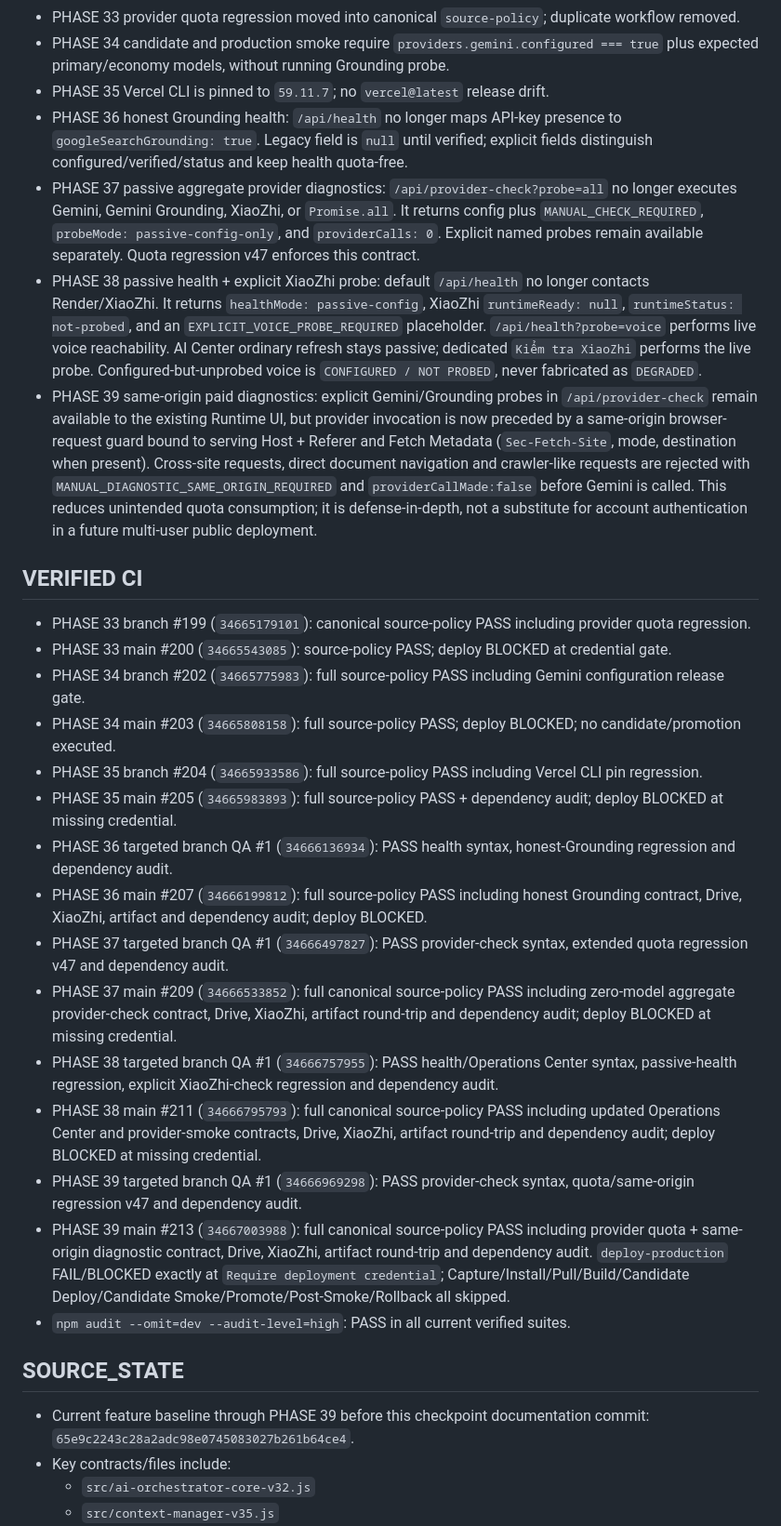
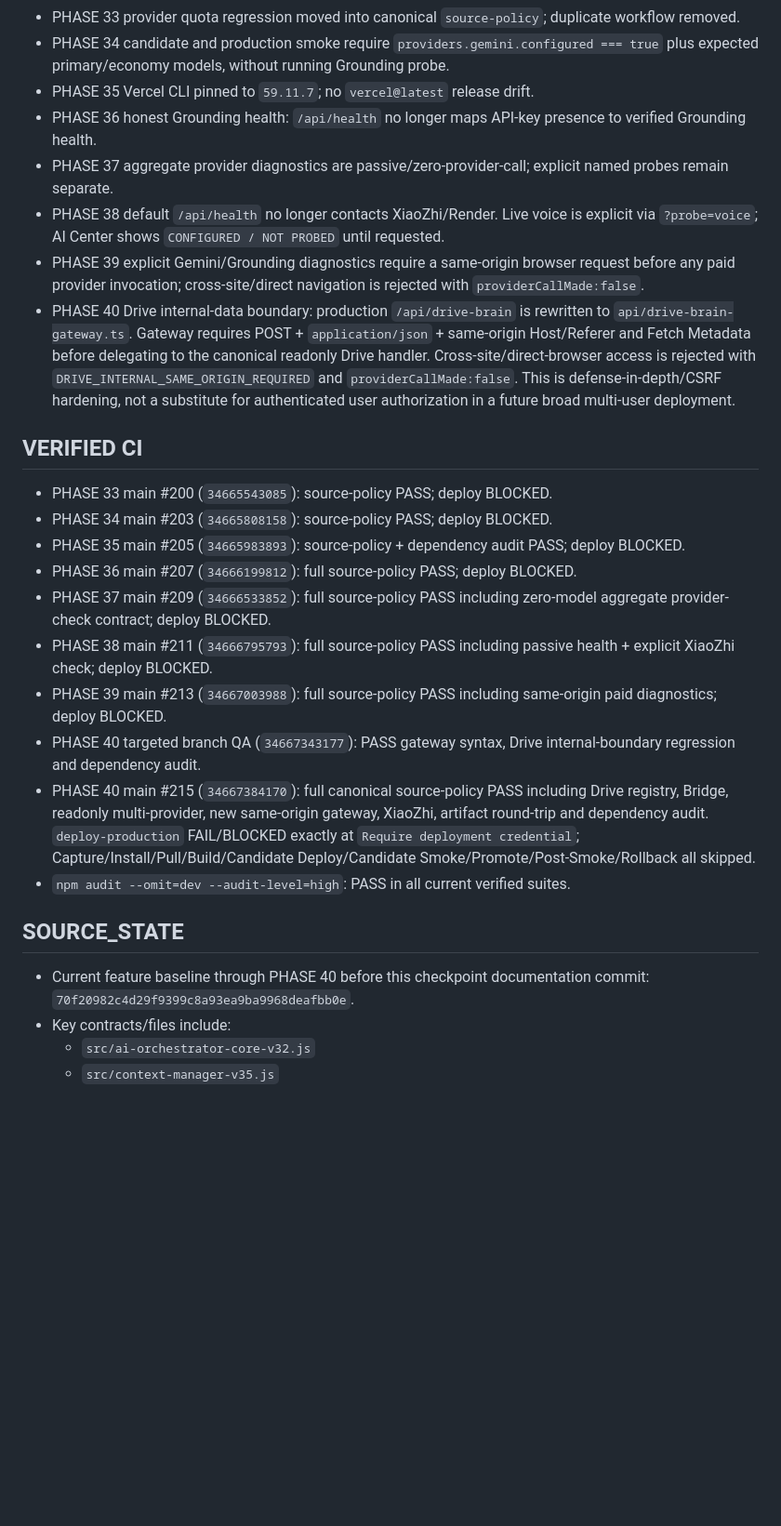
Before and after one commit to drngovothiennhan/A.I-V-n-Ph-ng-Tr-L-, a Markdown page: docs/AI_OFFICE_EXECUTION_STATE.md, the part around one of its changes. Shown at 93% size. Drawn GitHub-style; blank space fills up the shorter version.

Commit message:
docs(checkpoint): record phase 40 Drive internal boundary

```diff
--- a/docs/AI_OFFICE_EXECUTION_STATE.md
+++ b/docs/AI_OFFICE_EXECUTION_STATE.md
@@ -37,31 +38,27 @@ Continue additive, production-safe hardening from the canonical orchestrator and
 - PHASE 32 post-promotion rollback recovery targets exact production deployment captured before release and keeps failed release red after recovery.
 - PHASE 33 provider quota regression moved into canonical `source-policy`; duplicate workflow removed.
 - PHASE 34 candidate and production smoke require `providers.gemini.configured === true` plus expected primary/economy models, without running Grounding probe.
-- PHASE 35 Vercel CLI is pinned to `59.11.7`; no `vercel@latest` release drift.
-- PHASE 36 honest Grounding health: `/api/health` no longer maps API-key presence to `googleSearchGrounding: true`. Legacy field is `null` until verified; explicit fields distinguish configured/verified/status and keep health quota-free.
-- PHASE 37 passive aggregate provider diagnostics: `/api/provider-check?probe=all` no longer executes Gemini, Gemini Grounding, XiaoZhi, or `Promise.all`. It returns config plus `MANUAL_CHECK_REQUIRED`, `probeMode: passive-config-only`, and `providerCalls: 0`. Explicit named probes remain available separately. Quota regression v47 enforces this contract.
-- PHASE 38 passive health + explicit XiaoZhi probe: default `/api/health` no longer contacts Render/XiaoZhi. It returns `healthMode: passive-config`, XiaoZhi `runtimeReady: null`, `runtimeStatus: not-probed`, and an `EXPLICIT_VOICE_PROBE_REQUIRED` placeholder. `/api/health?probe=voice` performs live voice reachability. AI Center ordinary refresh stays passive; dedicated `Kiểm tra XiaoZhi` performs the live probe. Configured-but-unprobed voice is `CONFIGURED / NOT PROBED`, never fabricated as `DEGRADED`.
-- PHASE 39 same-origin paid diagnostics: explicit Gemini/Grounding probes in `/api/provider-check` remain available to the existing Runtime UI, but provider invocation is now preceded by a same-origin browser-request guard bound to serving Host + Referer and Fetch Metadata (`Sec-Fetch-Site`, mode, destination when present). Cross-site requests, direct document navigation and crawler-like requests are rejected with `MANUAL_DIAGNOSTIC_SAME_ORIGIN_REQUIRED` and `providerCallMade:false` before Gemini is called. This reduces unintended quota consumption; it is defense-in-depth, not a substitute for account authentication in a future multi-user public deployment.
+- PHASE 35 Vercel CLI pinned to `59.11.7`; no `vercel@latest` release drift.
+- PHASE 36 honest Grounding health: `/api/health` no longer maps API-key presence to verified Grounding health.
+- PHASE 37 aggregate provider diagnostics are passive/zero-provider-call; explicit named probes remain separate.
+- PHASE 38 default `/api/health` no longer contacts XiaoZhi/Render. Live voice is explicit via `?probe=voice`; AI Center shows `CONFIGURED / NOT PROBED` until requested.
+- PHASE 39 explicit Gemini/Grounding diagnostics require a same-origin browser request before any paid provider invocation; cross-site/direct navigation is rejected with `providerCallMade:false`.
+- PHASE 40 Drive internal-data boundary: production `/api/drive-brain` is rewritten to `api/drive-brain-gateway.ts`. Gateway requires POST + `application/json` + same-origin Host/Referer and Fetch Metadata before delegating to the canonical readonly Drive handler. Cross-site/direct-browser access is rejected with `DRIVE_INTERNAL_SAME_ORIGIN_REQUIRED` and `providerCallMade:false`. This is defense-in-depth/CSRF hardening, not a substitute for authenticated user authorization in a future broad multi-user deployment.
 
 ## VERIFIED CI
-- PHASE 33 branch #199 (`34665179101`): canonical source-policy PASS including provider quota regression.
-- PHASE 33 main #200 (`34665543085`): source-policy PASS; deploy BLOCKED at credential gate.
-- PHASE 34 branch #202 (`34665775983`): full source-policy PASS including Gemini configuration release gate.
-- PHASE 34 main #203 (`34665808158`): full source-policy PASS; deploy BLOCKED; no candidate/promotion executed.
-- PHASE 35 branch #204 (`34665933586`): full source-policy PASS including Vercel CLI pin regression.
-- PHASE 35 main #205 (`34665983893`): full source-policy PASS + dependency audit; deploy BLOCKED at missing credential.
-- PHASE 36 targeted branch QA #1 (`34666136934`): PASS health syntax, honest-Grounding regression and dependency audit.
-- PHASE 36 main #207 (`34666199812`): full source-policy PASS including honest Grounding contract, Drive, XiaoZhi, artifact and dependency audit; deploy BLOCKED.
-- PHASE 37 targeted branch QA #1 (`34666497827`): PASS provider-check syntax, extended quota regression v47 and dependency audit.
-- PHASE 37 main #209 (`34666533852`): full canonical source-policy PASS including zero-model aggregate provider-check contract, Drive, XiaoZhi, artifact round-trip and dependency audit; deploy BLOCKED at missing credential.
-- PHASE 38 targeted branch QA #1 (`34666757955`): PASS health/Operations Center syntax, passive-health regression, explicit XiaoZhi-check regression and dependency audit.
-- PHASE 38 main #211 (`34666795793`): full canonical source-policy PASS including updated Operations Center and provider-smoke contracts, Drive, XiaoZhi, artifact round-trip and dependency audit; deploy BLOCKED at missing credential.
-- PHASE 39 targeted branch QA #1 (`34666969298`): PASS provider-check syntax, quota/same-origin regression v47 and dependency audit.
-- PHASE 39 main #213 (`34667003988`): full canonical source-policy PASS including provider quota + same-origin diagnostic contract, Drive, XiaoZhi, artifact round-trip and dependency audit. `deploy-production` FAIL/BLOCKED exactly at `Require deployment credential`; Capture/Install/Pull/Build/Candidate Deploy/Candidate Smoke/Promote/Post-Smoke/Rollback all skipped.
+- PHASE 33 main #200 (`34665543085`): source-policy PASS; deploy BLOCKED.
+- PHASE 34 main #203 (`34665808158`): source-policy PASS; deploy BLOCKED.
+- PHASE 35 main #205 (`34665983893`): source-policy + dependency audit PASS; deploy BLOCKED.
+- PHASE 36 main #207 (`34666199812`): full source-policy PASS; deploy BLOCKED.
+- PHASE 37 main #209 (`34666533852`): full source-policy PASS including zero-model aggregate provider-check contract; deploy BLOCKED.
+- PHASE 38 main #211 (`34666795793`): full source-policy PASS including passive health + explicit XiaoZhi check; deploy BLOCKED.
+- PHASE 39 main #213 (`34667003988`): full source-policy PASS including same-origin paid diagnostics; deploy BLOCKED.
+- PHASE 40 targeted branch QA (`34667343177`): PASS gateway syntax, Drive internal-boundary regression and dependency audit.
+- PHASE 40 main #215 (`34667384170`): full canonical source-policy PASS including Drive registry, Bridge, readonly multi-provider, new same-origin gateway, XiaoZhi, artifact round-trip and dependency audit. `deploy-production` FAIL/BLOCKED exactly at `Require deployment credential`; Capture/Install/Pull/Build/Candidate Deploy/Candidate Smoke/Promote/Post-Smoke/Rollback all skipped.
 - `npm audit --omit=dev --audit-level=high`: PASS in all current verified suites.
 
 ## SOURCE_STATE
-- Current feature baseline through PHASE 39 before this checkpoint documentation commit: `65e9c2243c28a2adc98e0745083027b261b64ce4`.
+- Current feature baseline through PHASE 40 before this checkpoint documentation commit: `70f20982c4d29f9399c8a93ea9ba9968deafbb0e`.
 - Key contracts/files include:
   - `src/ai-orchestrator-core-v32.js`
   - `src/context-manager-v35.js`
```
Also changed, not shown: other parts of docs/AI_OFFICE_EXECUTION_STATE.md (+21 -16 lines).
